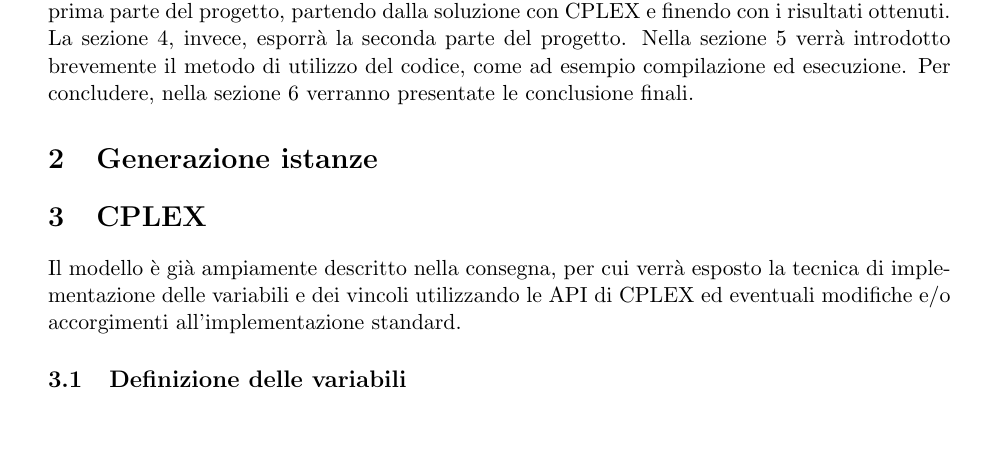
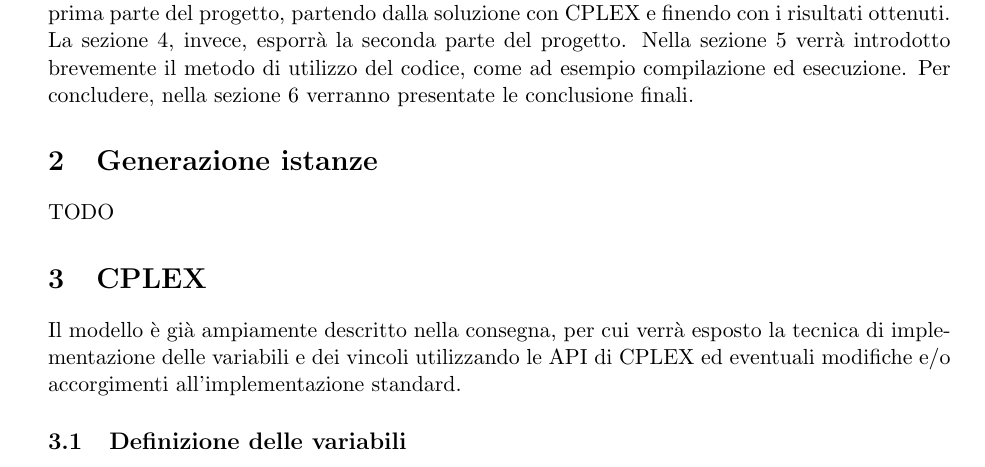
Before and after one commit to mromanelli9/memoc-project, a LaTeX thesis (doc/latex/relazione.tex, which reads doc/latex/generazione-istanze.tex): part of page 3 of 5, cut so that both start at the same text, the shorter picture padded with empty space. Compiled offline with pdfLaTeX.

```diff
--- a/doc/latex/generazione-istanze.tex
+++ b/doc/latex/generazione-istanze.tex
@@ -3,4 +3,5 @@
 % !TEX root = relazione.tex
 % !TeX spellcheck = it_IT
 
-\section{Generazione istanze}
+\section{Generazione istanze}\label{sec:generazione-istanze}
+TODO
```
